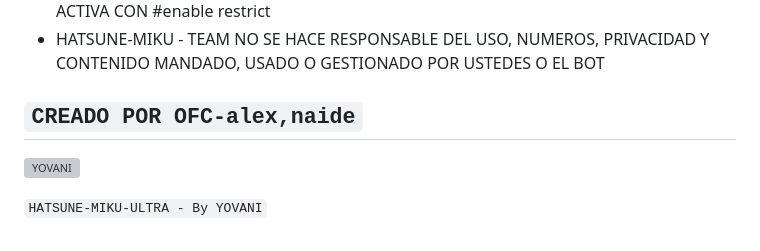
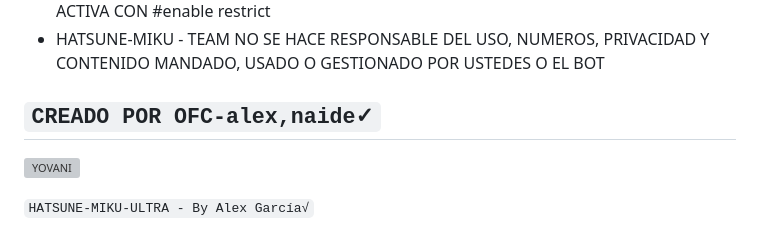
Before and after one commit to Incongnito45/Hasume-miku, a Markdown page: README.md, the part around the change. Rendered like a GitHub page; grey boxes are pictures that could not be loaded.

```diff
--- a/README.md
+++ b/README.md
@@ -135,7 +135,7 @@ npm start
 - HATSUNE-MIKU - TEAM NO SE HACE RESPONSABLE DEL USO, NUMEROS, PRIVACIDAD Y CONTENIDO MANDADO, USADO O GESTIONADO POR USTEDES O EL BOT
 
 
-## `CREADO POR OFC-alex,naide`
+## `CREADO POR OFC-alex,naide✓`
 <a href=""><img src="https://i.imgur.com/JP52fdP.jpg" width="250" height="250" alt="YOVANI"/></a>
 
-`HATSUNE-MIKU-ULTRA - By YOVANI`
+`HATSUNE-MIKU-ULTRA - By Alex García√`
```
